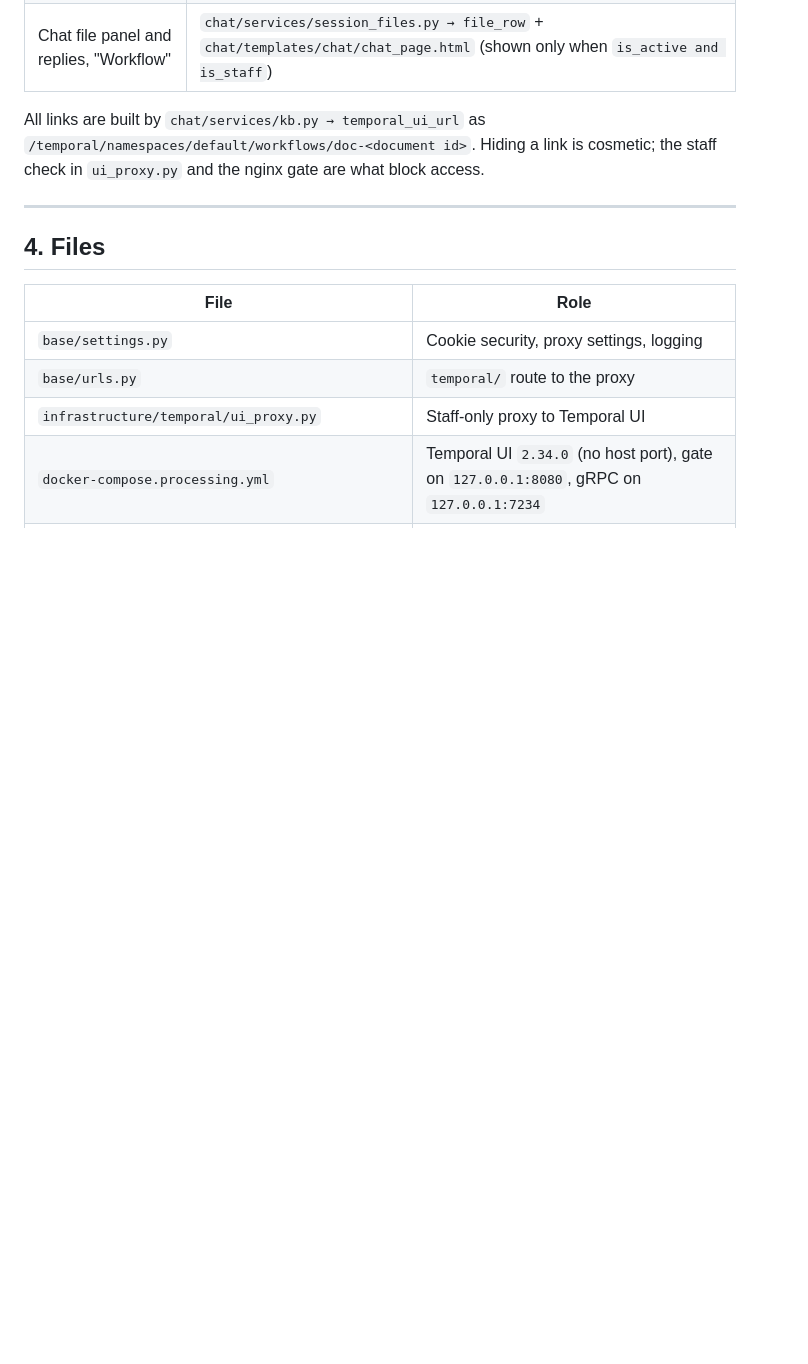
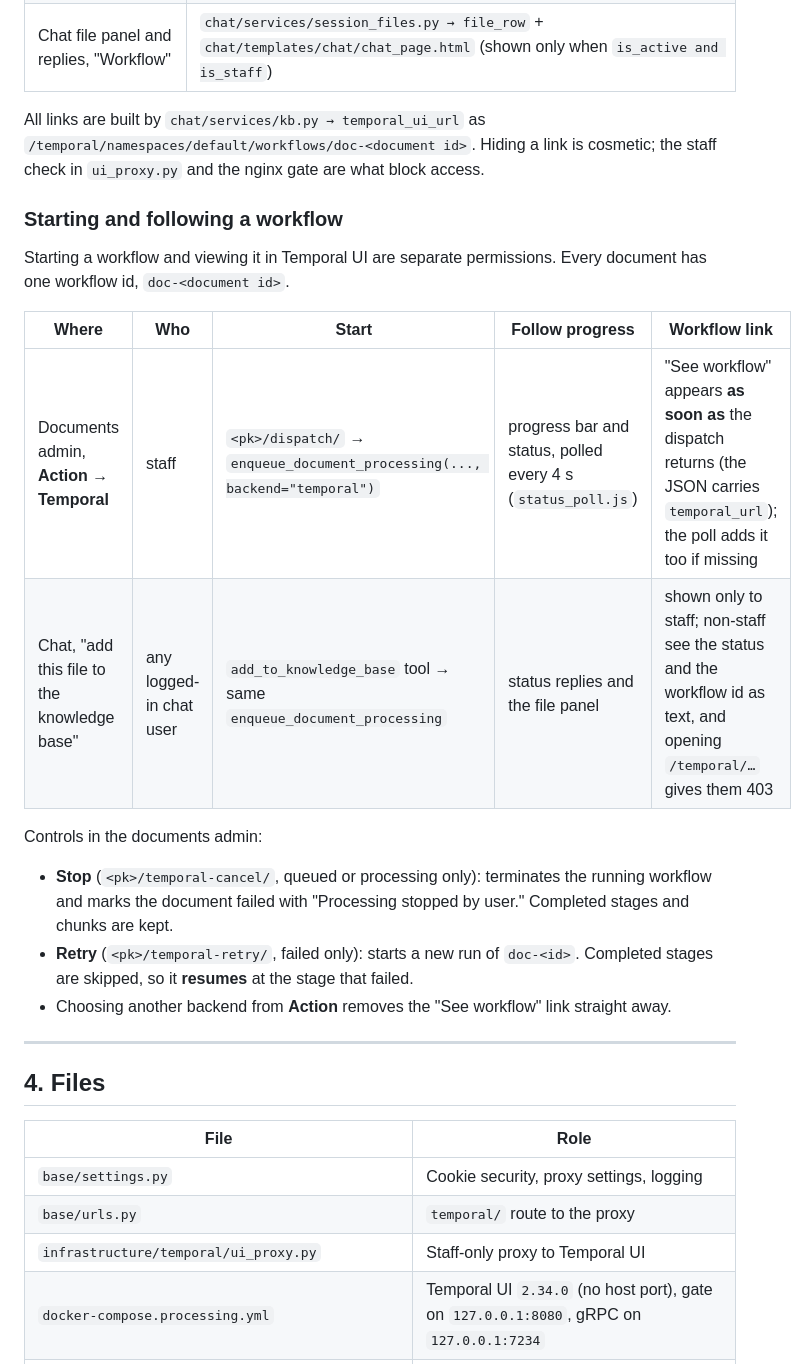
Before and after one commit to lokeshchauhan2801/Python-Training, a Markdown page: TEMPORAL_AUTH.md, the part around the change. Drawn GitHub-style; blank space fills up the shorter version.

Commit message:
docs(temporal): how workflows are started and followed from admin and chat
Co-Authored-By: Claude Opus 5.5 <noreply@anthropic.com>

```diff
--- a/TEMPORAL_AUTH.md
+++ b/TEMPORAL_AUTH.md
@@ -169,6 +169,27 @@ All links are built by `chat/services/kb.py → temporal_ui_url` as
 cosmetic; the staff check in `ui_proxy.py` and the nginx gate are what block
 access.
 
+### Starting and following a workflow
+
+Starting a workflow and viewing it in Temporal UI are separate permissions.
+Every document has one workflow id, `doc-<document id>`.
+
+| Where | Who | Start | Follow progress | Workflow link |
+|---|---|---|---|---|
+| Documents admin, **Action → Temporal** | staff | `<pk>/dispatch/` → `enqueue_document_processing(..., backend="temporal")` | progress bar and status, polled every 4 s (`status_poll.js`) | "See workflow" appears **as soon as** the dispatch returns (the JSON carries `temporal_url`); the poll adds it too if missing |
+| Chat, "add this file to the knowledge base" | any logged-in chat user | `add_to_knowledge_base` tool → same `enqueue_document_processing` | status replies and the file panel | shown only to staff; non-staff see the status and the workflow id as text, and opening `/temporal/…` gives them 403 |
+
+Controls in the documents admin:
+
+- **Stop** (`<pk>/temporal-cancel/`, queued or processing only): terminates the
+  running workflow and marks the document failed with "Processing stopped by
+  user." Completed stages and chunks are kept.
+- **Retry** (`<pk>/temporal-retry/`, failed only): starts a new run of
+  `doc-<id>`. Completed stages are skipped, so it **resumes** at the stage that
+  failed.
+- Choosing another backend from **Action** removes the "See workflow" link
+  straight away.
+
 ---
 
 ## 4. Files
```
